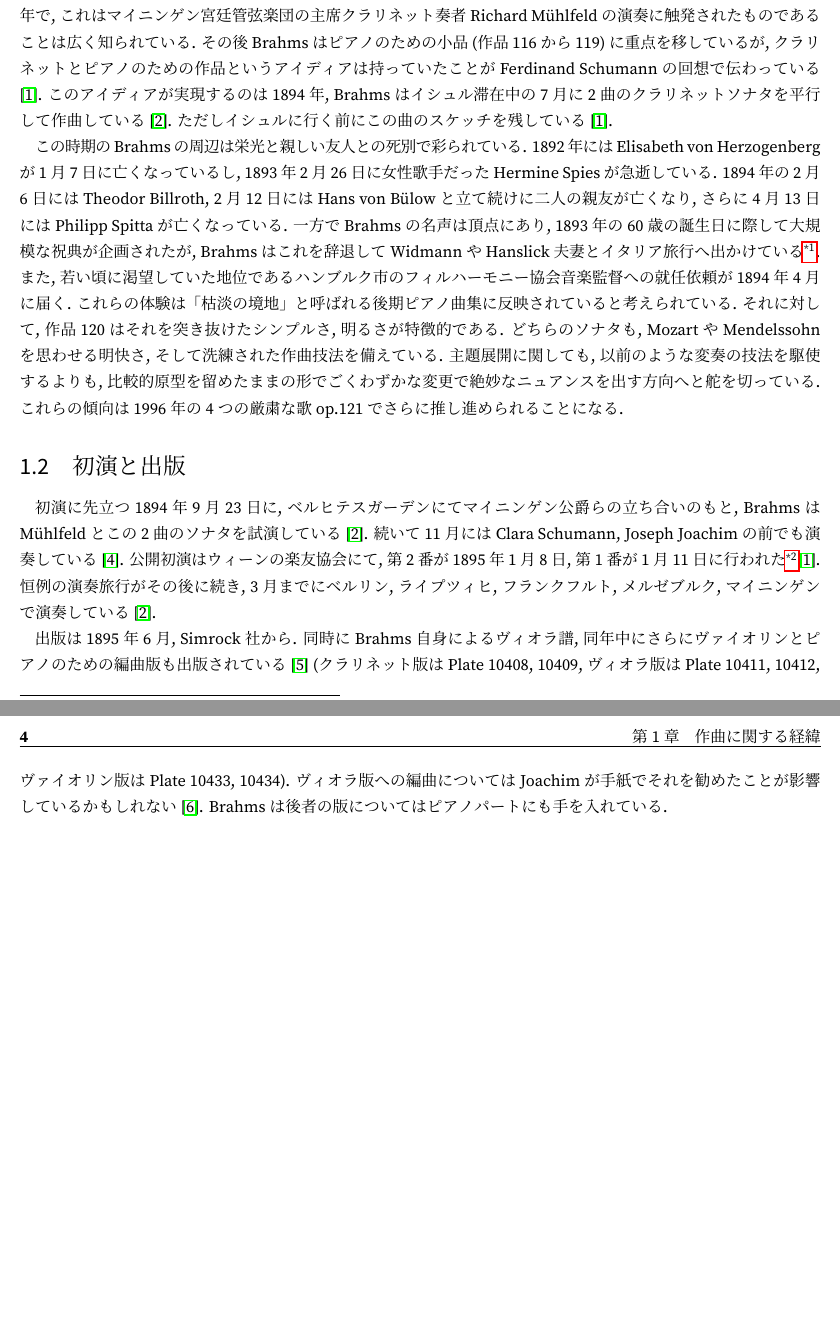
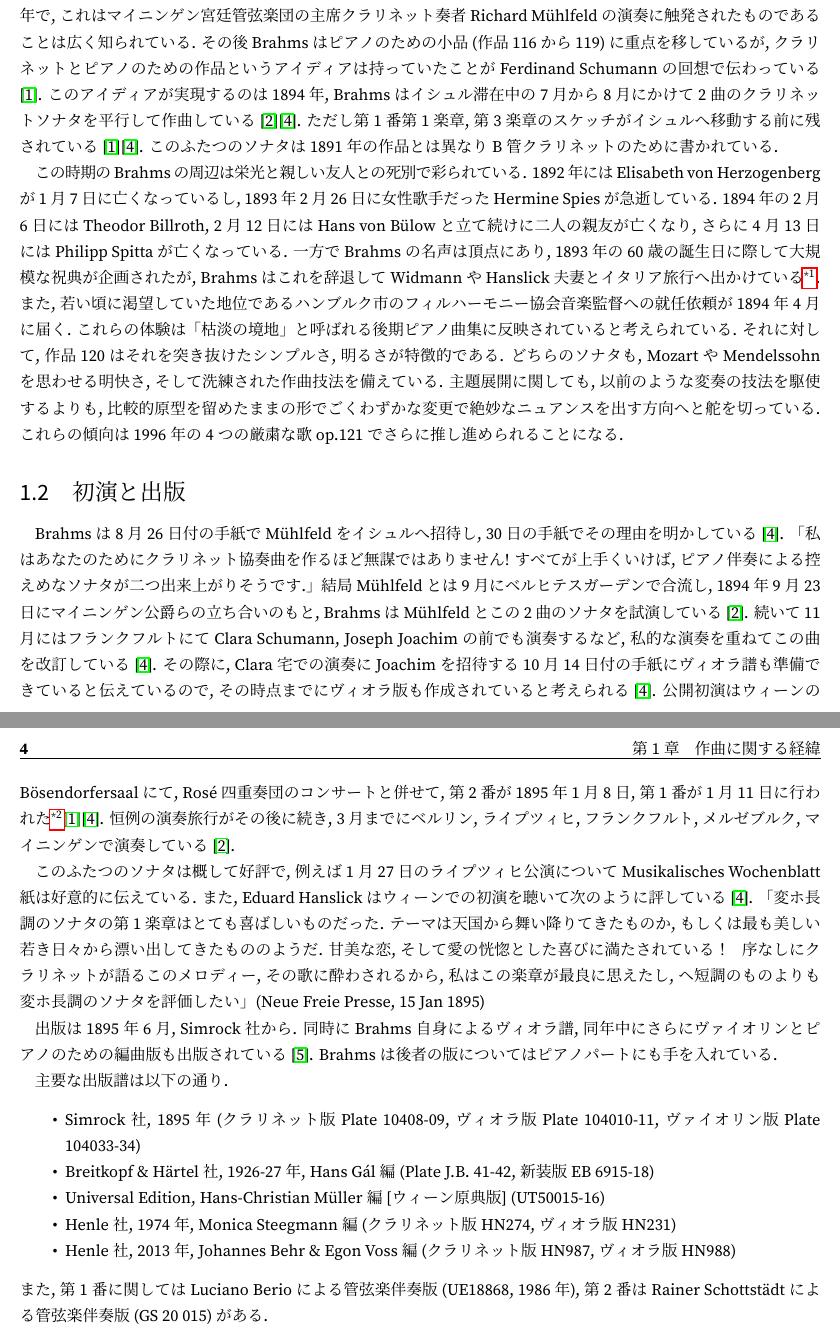
Before and after one commit to jb083/op120, a LaTeX thesis (op120.tex, which reads tex/1-history.tex): two parts of pages 3 and 4 of 7 before the commit and two parts of pages 3 and 4 of 8 after it, joined at a grey line, cut so that both start at the same text, the shorter picture padded with empty space. The pictures show the PDF file op120.pdf that the author committed with the source.

Commit message:
write sec1.2 (premiere and publification)

```diff
--- a/tex/1-history.tex
+++ b/tex/1-history.tex
@@ -7,8 +7,9 @@ Brahmsが晩年の室内楽分野における傑作, クラリネット三重奏
 これはマイニンゲン宮廷管弦楽団の主席クラリネット奏者Richard Mühlfeldの演奏に触発されたものであることは広く知られている.
 その後Brahmsはピアノのための小品 (作品116から119) に重点を移しているが,
 クラリネットとピアノのための作品というアイディアは持っていたことがFerdinand Schumannの回想で伝わっている\cite{library}.
-このアイディアが実現するのは1894年, Brahmsはイシュル滞在中の7月に2曲のクラリネットソナタを平行して作曲している\cite{compos}.
-ただしイシュルに行く前にこの曲のスケッチを残している\cite{library}.
+このアイディアが実現するのは1894年, Brahmsはイシュル滞在中の7月から8月にかけて2曲のクラリネットソナタを平行して作曲している\cite{compos}\cite{henle}.
+ただし第1番第1楽章, 第3楽章のスケッチがイシュルへ移動する前に残されている\cite{library}\cite{henle}.
+このふたつのソナタは1891年の作品とは異なりB管クラリネットのために書かれている.
 
 この時期のBrahmsの周辺は栄光と親しい友人との死別で彩られている.
 1892年にはElisabeth von Herzogenbergが1月7日に亡くなっているし, 1893年2月26日に女性歌手だったHermine Spiesが急逝している.
@@ -26,15 +27,32 @@ Brahmsはこれを辞退してWidmannやHanslick夫妻とイタリア旅行へ
 
 \section{初演と出版}
 
-初演に先立つ1894年9月23日に, ベルヒテスガーデンにてマイニンゲン公爵らの立ち合いのもと, BrahmsはMühlfeldとこの2曲のソナタを試演している\cite{compos}.
-続いて11月にはClara Schumann, Joseph Joachimの前でも演奏している\cite{henle}.
-公開初演はウィーンの楽友協会にて, 第2番が1895年1月8日, 第1番が1月11日に行われた\footnote{そのリハーサルに関する記述が回想録集第2巻p.123にある.}\cite{library}.
+Brahmsは8月26日付の手紙でMühlfeldをイシュルへ招待し, 30日の手紙でその理由を明かしている\cite{henle}.
+「私はあなたのためにクラリネット協奏曲を作るほど無謀ではありません! すべてが上手くいけば, ピアノ伴奏による控えめなソナタが二つ出来上がりそうです.」
+結局Mühlfeldとは9月にベルヒテスガーデンで合流し, 1894年9月23日にマイニンゲン公爵らの立ち合いのもと, BrahmsはMühlfeldとこの2曲のソナタを試演している\cite{compos}.
+続いて11月にはフランクフルトにてClara Schumann, Joseph Joachimの前でも演奏するなど, 私的な演奏を重ねてこの曲を改訂している\cite{henle}.
+その際に, Clara宅での演奏にJoachimを招待する10月14日付の手紙にヴィオラ譜も準備できていると伝えているので,
+その時点までにヴィオラ版も作成されていると考えられる\cite{henle}.
+公開初演はウィーンのBösendorfersaalにて, Rosé四重奏団のコンサートと併せて, 第2番が1895年1月8日,
+第1番が1月11日に行われた\footnote{そのリハーサルに関する記述が回想録集第2巻p.123にある.}\cite{library}\cite{henle}.
 恒例の演奏旅行がその後に続き, 3月までにベルリン, ライプツィヒ, フランクフルト, メルゼブルク, マイニンゲンで演奏している\cite{compos}.
 
-% 評価
+このふたつのソナタは概して好評で, 例えば1月27日のライプツィヒ公演についてMusikalisches Wochenblatt紙は好意的に伝えている.
+また, Eduard Hanslickはウィーンでの初演を聴いて次のように評している\cite{henle}.
+「変ホ長調のソナタの第1楽章はとても喜ばしいものだった. テーマは天国から舞い降りてきたものか, もしくは最も美しい若き日々から漂い出してきたもののようだ.
+甘美な恋, そして愛の恍惚とした喜びに満たされている！ 序なしにクラリネットが語るこのメロディー, その歌に酔わされるから,
+私はこの楽章が最良に思えたし, ヘ短調のものよりも変ホ長調のソナタを評価したい」(Neue Freie Presse, 15 Jan 1895)
 
-出版は1895年6月, Simrock社から. 同時にBrahms自身によるヴィオラ譜,
-同年中にさらにヴァイオリンとピアノのための編曲版も出版されている\cite{imslp}
-(クラリネット版はPlate 10408, 10409, ヴィオラ版はPlate 10411, 10412, ヴァイオリン版はPlate 10433, 10434).
-ヴィオラ版への編曲についてはJoachimが手紙でそれを勧めたことが影響しているかもしれない\cite{cd}.
+出版は1895年6月, Simrock社から. 同時にBrahms自身によるヴィオラ譜, 同年中にさらにヴァイオリンとピアノのための編曲版も出版されている\cite{imslp}.
 Brahmsは後者の版についてはピアノパートにも手を入れている.
+
+主要な出版譜は以下の通り.
+\begin{itemize}
+	\item Simrock社, 1895年 (クラリネット版Plate 10408-09, ヴィオラ版Plate 104010-11, ヴァイオリン版Plate 104033-34)
+	\item Breitkopf \& Härtel社, 1926-27年, Hans Gál編 (Plate J.B.~41-42, 新装版EB 6915-18)
+	\item Universal Edition, Hans-Christian Müller編 [ウィーン原典版] (UT50015-16)
+	% \item インターナショナル・ミュージック社, 1997年 (No.~418-419)
+	\item Henle社, 1974年, Monica Steegmann編 (クラリネット版HN274, ヴィオラ版HN231)
+	\item Henle社, 2013年, Johannes Behr \& Egon Voss編 (クラリネット版HN987, ヴィオラ版HN988)
+\end{itemize}
+また, 第1番に関してはLuciano Berioによる管弦楽伴奏版 (UE18868, 1986年), 第2番はRainer Schottstädtによる管弦楽伴奏版 (GS 20 015) がある.
```
Also changed, not shown: tex/references.tex (+5 -1 lines), op120.pdf.
